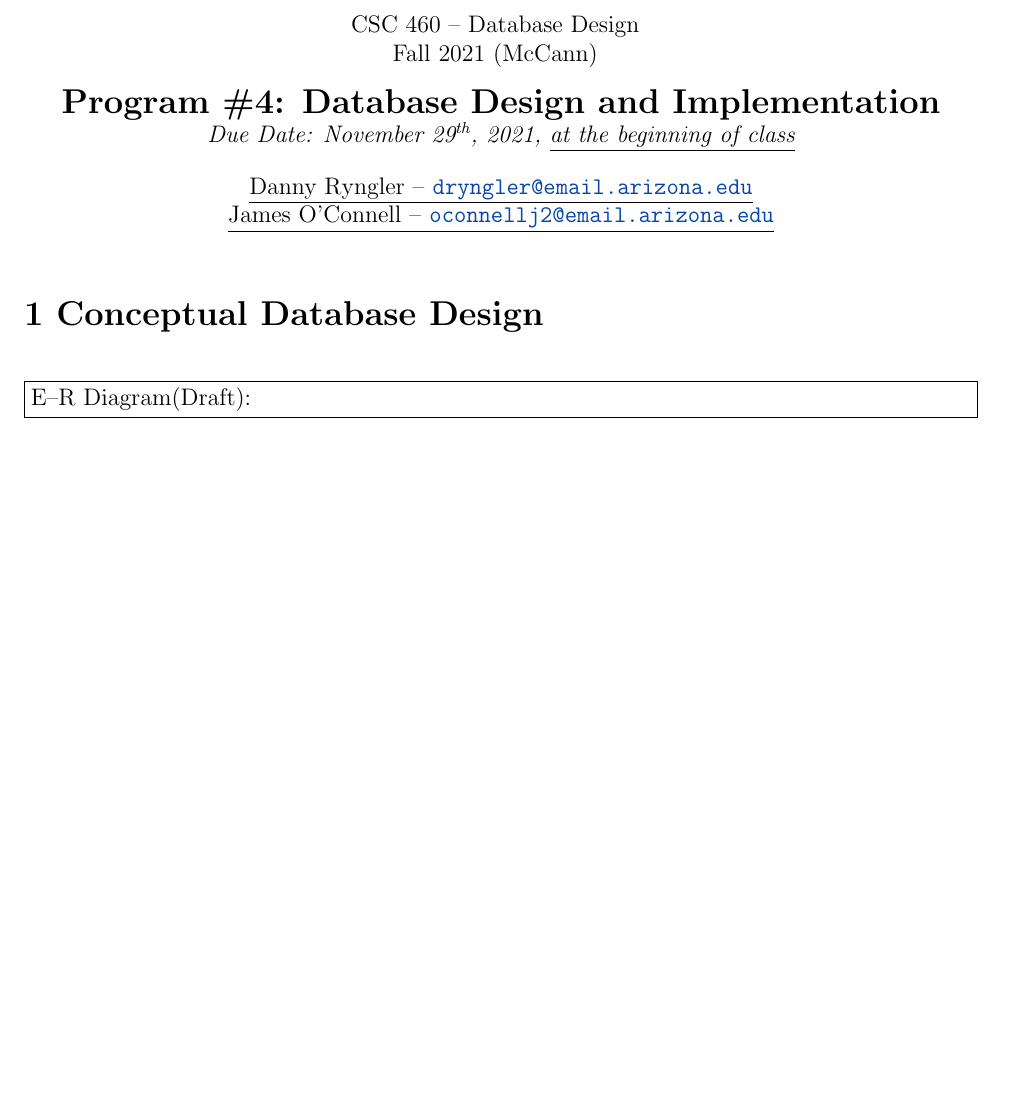
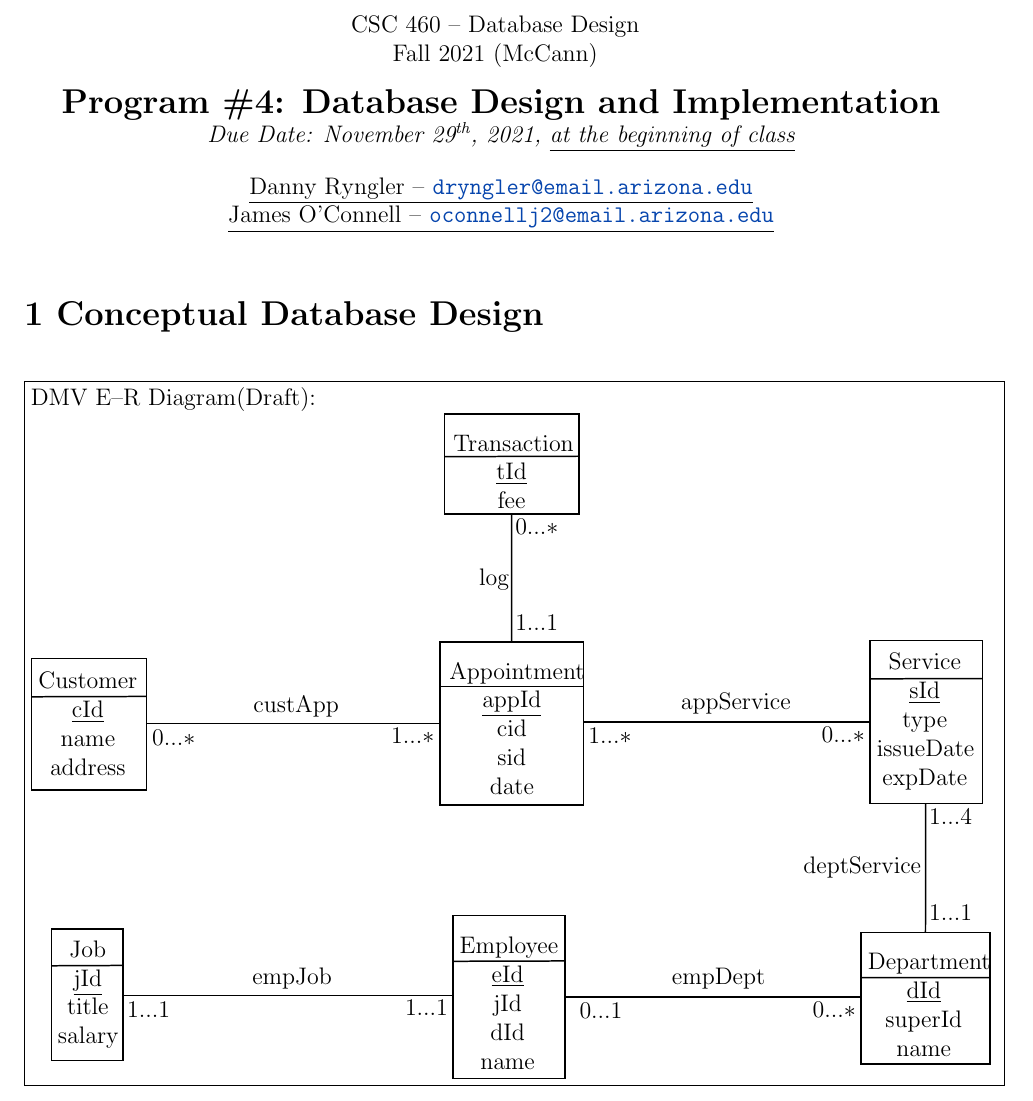
Before and after one commit to oconnellj2/dmv-application, a LaTeX document (design/design.tex): part of the page, cut so that both start at the same text, the shorter picture padded with empty space. Compiled offline with pdfLaTeX.

Commit message:
drafted E-R Diagram

```diff
--- a/design/design.tex
+++ b/design/design.tex
@@ -62,8 +62,132 @@
 \end{center}
 
 \section*{1  Conceptual Database Design}
-\fbox{\begin{minipage}{6.53in}
-	E--R Diagram(Draft):
+\fbox{\begin{minipage}{6.72in}
+	DMV E--R Diagram(Draft):
+
+	\tikzset{every picture/.style={line width=0.75pt}} %set default line width to 0.75pt
+	\begin{tikzpicture}[x=0.75pt,y=0.75pt,yscale=-1,xscale=1]
+	%uncomment if require: \path (0,504); %set diagram left start at 0, and has height of 504
+	%Straight Lines [id:da30097346833109506]
+	\draw    (288,56.55) -- (378,56.27) ;
+	%Straight Lines [id:da008797981126773213]
+	\draw    (285,210.23) -- (381,210.23) ;
+	%Straight Lines [id:da3314700216551353]
+	\draw    (12,217.23) -- (89,217) ;
+	%Straight Lines [id:da45987741268023274]
+	\draw    (89,235) -- (285,235) ;
+	%Straight Lines [id:da5534149755576581]
+	\draw    (381,234) -- (573,234) ;
+	%Straight Lines [id:da9040192140401628]
+	\draw    (573.21,205.23) -- (648.21,205) ;
+	%Straight Lines [id:da6698830071965625]
+	\draw    (567,405.23) -- (653.08,405.12) ;
+	%Straight Lines [id:da11402683700708316]
+	\draw    (610.08,288.77) -- (610,375) ;
+	%Straight Lines [id:da02692634167959196]
+	\draw    (294,394.23) -- (369,394) ;
+	%Straight Lines [id:da10922418320020388]
+	\draw    (369,418) -- (567,418) ;
+	%Straight Lines [id:da7763859064198454]
+	\draw    (25.21,397.23) -- (73.21,397) ;
+	%Straight Lines [id:da6052246686221312]
+	\draw    (73.21,417) -- (294.21,417) ;
+	%Straight Lines [id:da2552511917773751]
+	\draw    (333.08,94.77) -- (333,181) ;
+
+	% Text Node
+	\draw    (288.01,28) -- (378.01,28) -- (378.01,95) -- (288.01,95) -- cycle  ;
+	\draw (333.01,32) node [anchor=north] [inner sep=0.75pt]   [align=left] {\begin{minipage}[lt]{58.49pt}\setlength\topsep{0pt}
+	\begin{center}
+	Transaction \\\underline{tId}\\fee
+	\end{center}
+
+	\end{minipage}};
+	% Text Node
+	\draw    (285.22,180.5) -- (381.22,180.5) -- (381.22,289.5) -- (285.22,289.5) -- cycle  ;
+	\draw (333.22,184.5) node [anchor=north] [inner sep=0.75pt]   [align=left] {\begin{minipage}[lt]{62.85pt}\setlength\topsep{0pt}
+	\begin{center}
+	Appointment \\\underline{appId}\\cid\\sid\\date
+	\end{center}
+
+	\end{minipage}};
+	% Text Node
+	\draw    (11.79,191.5) -- (88.79,191.5) -- (88.79,279.5) -- (11.79,279.5) -- cycle  ;
+	\draw (14.79,235.5) node [anchor=west] [inner sep=0.75pt]   [align=left] {\begin{minipage}[lt]{49.79pt}\setlength\topsep{0pt}
+	\begin{center}
+	Customer \\\underline{cId}\\name\\address
+	\end{center}
+
+	\end{minipage}};
+	% Text Node
+	\draw (158.8,215) node [anchor=north west][inner sep=0.75pt]   [align=left] {custApp};
+	% Text Node
+	\draw (91,238) node [anchor=north west][inner sep=0.75pt]   [align=left] {$\displaystyle 0...*$};
+	% Text Node
+	\draw (251,237) node [anchor=north west][inner sep=0.75pt]   [align=left] {$\displaystyle 1...*$};
+	% Text Node
+	\draw (444.8,213) node [anchor=north west][inner sep=0.75pt]   [align=left] {appService};
+	% Text Node
+	\draw (383,237) node [anchor=north west][inner sep=0.75pt]   [align=left] {$\displaystyle 1...*$};
+	% Text Node
+	\draw (539,236) node [anchor=north west][inner sep=0.75pt]   [align=left] {$\displaystyle 0...*$};
+	% Text Node
+	\draw    (573,179.5) -- (648,179.5) -- (648,288.5) -- (573,288.5) -- cycle  ;
+	\draw (576,234) node [anchor=west] [inner sep=0.75pt]   [align=left] {\begin{minipage}[lt]{48.1pt}\setlength\topsep{0pt}
+	\begin{center}
+	Service\\\underline{sId}\\type\\issueDate\\expDate
+	\end{center}
+
+	\end{minipage}};
+	% Text Node
+	\draw    (567,375) -- (653,375) -- (653,463) -- (567,463) -- cycle  ;
+	\draw (570,419) node [anchor=west] [inner sep=0.75pt]   [align=left] {\begin{minipage}[lt]{56.04pt}\setlength\topsep{0pt}
+	\begin{center}
+	Department\\\underline{dId}\\superId\\name
+	\end{center}
+
+	\end{minipage}};
+	% Text Node
+	\draw (611,291) node [anchor=north west][inner sep=0.75pt]   [align=left] {$\displaystyle 1...4$};
+	% Text Node
+	\draw (611,355) node [anchor=north west][inner sep=0.75pt]   [align=left] {$\displaystyle 1...1$};
+	% Text Node
+	\draw (526.8,323) node [anchor=north west][inner sep=0.75pt]   [align=left] {deptService};
+	% Text Node
+	\draw    (293.79,363.5) -- (368.79,363.5) -- (368.79,472.5) -- (293.79,472.5) -- cycle  ;
+	\draw (296.79,418) node [anchor=west] [inner sep=0.75pt]   [align=left] {\begin{minipage}[lt]{48.1pt}\setlength\topsep{0pt}
+	\begin{center}
+	Employee\\\underline{eId}\\jId\\dId\\name
+	\end{center}
+
+	\end{minipage}};
+	% Text Node
+	\draw (438.8,397) node [anchor=north west][inner sep=0.75pt]   [align=left] {empDept};
+	% Text Node
+	\draw (377,421) node [anchor=north west][inner sep=0.75pt]   [align=left] {$\displaystyle 0...1$};
+	% Text Node
+	\draw (533,420) node [anchor=north west][inner sep=0.75pt]   [align=left] {$\displaystyle 0...*$};
+	% Text Node
+	\draw    (25,372.5) -- (73,372.5) -- (73,460.5) -- (25,460.5) -- cycle  ;
+	\draw (28,416.5) node [anchor=west] [inner sep=0.75pt]   [align=left] {\begin{minipage}[lt]{29.94pt}\setlength\topsep{0pt}
+	\begin{center}
+	Job\\\underline{jId}\\title\\salary
+	\end{center}
+
+	\end{minipage}};
+	% Text Node
+	\draw (158.01,397) node [anchor=north west][inner sep=0.75pt]   [align=left] {empJob};
+	% Text Node
+	\draw (74.21,420) node [anchor=north west][inner sep=0.75pt]   [align=left] {$\displaystyle 1...1$};
+	% Text Node
+	\draw (260.21,419) node [anchor=north west][inner sep=0.75pt]   [align=left] {$\displaystyle 1...1$};
+	% Text Node
+	\draw (334,97) node [anchor=north west][inner sep=0.75pt]   [align=left] {$\displaystyle 0...*$};
+	% Text Node
+	\draw (334,161) node [anchor=north west][inner sep=0.75pt]   [align=left] {$\displaystyle 1...1$};
+	% Text Node
+	\draw (309.8,130) node [anchor=north west][inner sep=0.75pt]   [align=left] {log};
+	\end{tikzpicture}
 
 \end{minipage}}
 
```
Also changed, not shown: design/design.pdf, design/er-draft.pdf (added).
